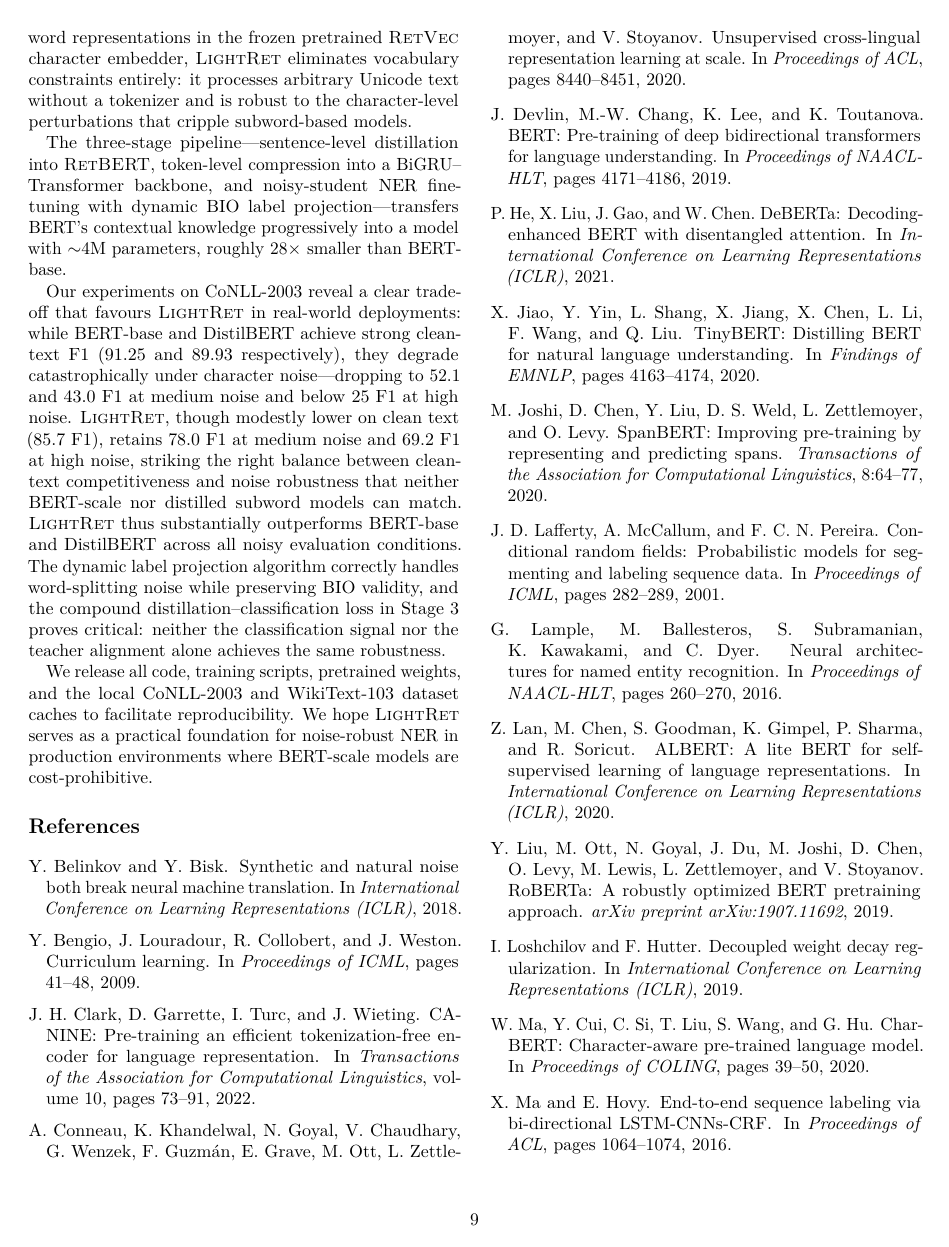
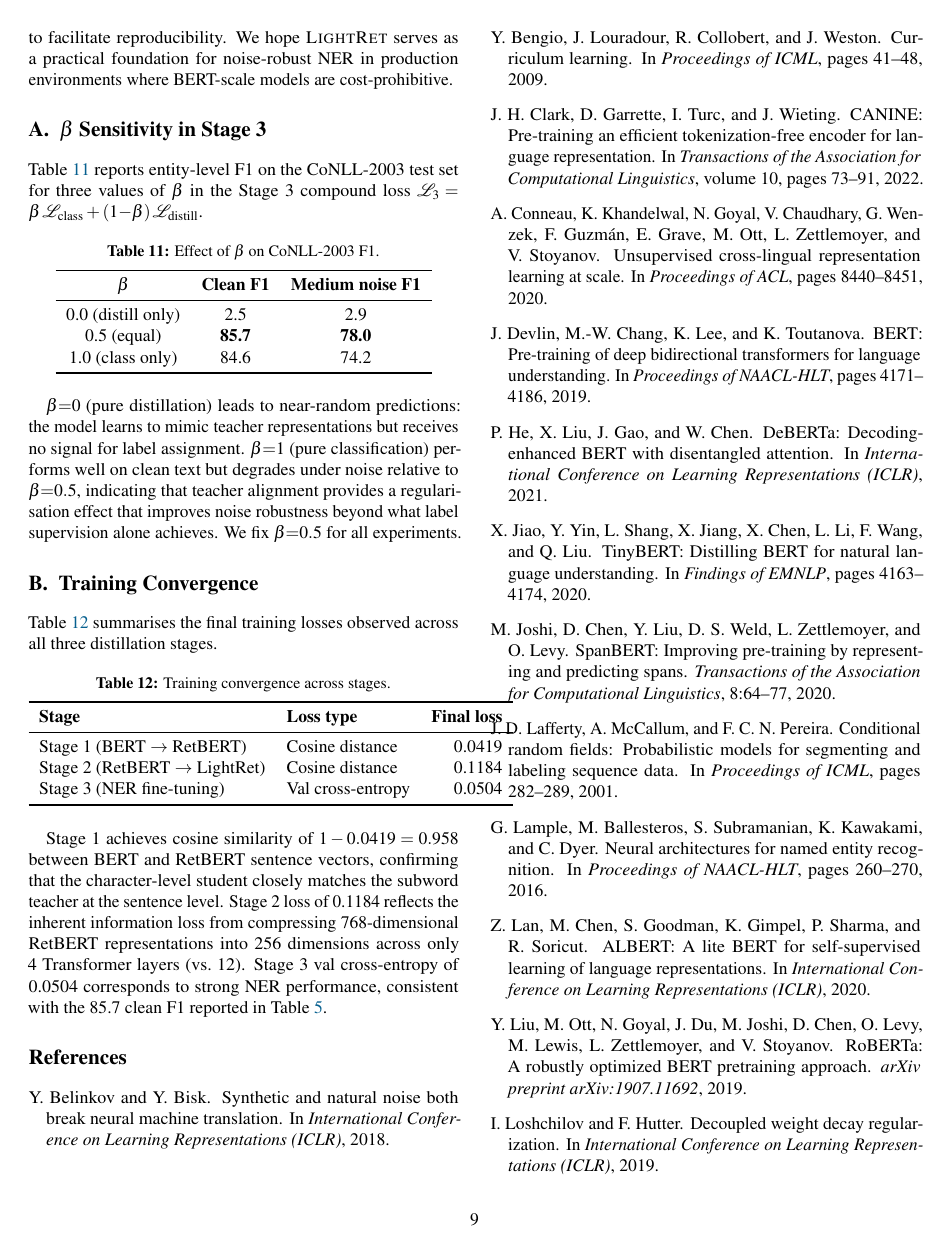
Before and after one commit to maheshbadari/LightRET, a LaTeX paper (paper/main.tex, which reads paper/sections/appendix.tex): page 9 of 10. Compiled offline with pdfLaTeX.

Commit message:
Switch font to Times New Roman; add appendix; fix beta analysis text
- build_pdf.py: all styles changed from Helvetica to Times-Roman/Bold/Italic
- main.tex: lmodern replaced with mathptmx (Times New Roman for LaTeX)
- appendix.tex: new file with beta sensitivity table and convergence table
- main.tex: appendix included via \input
- analysis.tex: beta section rewritten to match actual results (beta=0/0.5/1)
  and removed false claim of sweeping {0.1,0.3,0.7,0.9}; removed Appendix~A ref
- Distillation contributions section updated to reflect actual stage numbers

Co-Authored-By: Claude Sonnet 4.6 <noreply@anthropic.com>

```diff
--- a/paper/main.tex
+++ b/paper/main.tex
@@ -22,7 +22,7 @@
 % ── Fonts ───────────────────────────────────────────────────
 \usepackage[T1]{fontenc}
 \usepackage[utf8]{inputenc}
-\usepackage{lmodern}
+\usepackage{mathptmx}           % Times New Roman for text + math
 \usepackage{microtype}
 
 % ── Graphics / TikZ ─────────────────────────────────────────
--- /dev/null
+++ b/paper/sections/appendix.tex
@@ -0,0 +1,64 @@
+% ============================================================
+%  Appendix A — Additional Results
+% ============================================================
+\appendix
+
+\section{$\beta$ Sensitivity in Stage 3}
+\label{app:beta}
+
+Table~\ref{tab:beta} reports entity-level F1 on the CoNLL-2003 test set for
+three values of $\beta$ in the Stage~3 compound loss
+$\calL_3 = \beta\,\calL_{\text{class}} + (1{-}\beta)\,\calL_{\text{distill}}$.
+
+\begin{table}[h]
+\centering
+\caption{Effect of $\beta$ on CoNLL-2003 F1.}
+\label{tab:beta}
+\begin{tabular}{ccc}
+\toprule
+$\beta$ & \textbf{Clean F1} & \textbf{Medium noise F1} \\
+\midrule
+0.0 (distill only) & 2.5  & 2.9  \\
+0.5 (equal)        & \textbf{85.7} & \textbf{78.0} \\
+1.0 (class only)   & 84.6 & 74.2 \\
+\bottomrule
+\end{tabular}
+\end{table}
+
+$\beta{=}0$ (pure distillation) leads to near-random predictions: the model
+learns to mimic teacher representations but receives no signal for label
+assignment. $\beta{=}1$ (pure classification) performs well on clean text
+but degrades under noise relative to $\beta{=}0.5$, indicating that teacher
+alignment provides a regularisation effect that improves noise robustness
+beyond what label supervision alone achieves. We fix $\beta{=}0.5$ for all
+experiments.
+
+\section{Training Convergence}
+\label{app:convergence}
+
+Table~\ref{tab:convergence} summarises the final training losses observed
+across all three distillation stages.
+
+\begin{table}[h]
+\centering
+\caption{Training convergence across stages.}
+\label{tab:convergence}
+\begin{tabular}{llr}
+\toprule
+\textbf{Stage} & \textbf{Loss type} & \textbf{Final loss} \\
+\midrule
+Stage 1 (BERT $\to$ RetBERT)      & Cosine distance & 0.0419 \\
+Stage 2 (RetBERT $\to$ LightRet)  & Cosine distance & 0.1184 \\
+Stage 3 (NER fine-tuning)         & Val cross-entropy & 0.0504 \\
+\bottomrule
+\end{tabular}
+\end{table}
+
+Stage~1 achieves cosine similarity of $1 - 0.0419 = 0.958$ between BERT and
+RetBERT sentence vectors, confirming that the character-level student closely
+matches the subword teacher at the sentence level.
+Stage~2 loss of 0.1184 reflects the inherent information loss from compressing
+768-dimensional RetBERT representations into 256 dimensions across only 4
+Transformer layers (vs.\ 12).
+Stage~3 val cross-entropy of 0.0504 corresponds to strong NER performance,
+consistent with the 85.7 clean F1 reported in Table~\ref{tab:clean}.
```
Also changed, not shown: paper/sections/analysis.tex (+10 -4 lines), paper/LightRet_paper.pdf, paper/main.tex (1 more changed lines), 1 other file.
